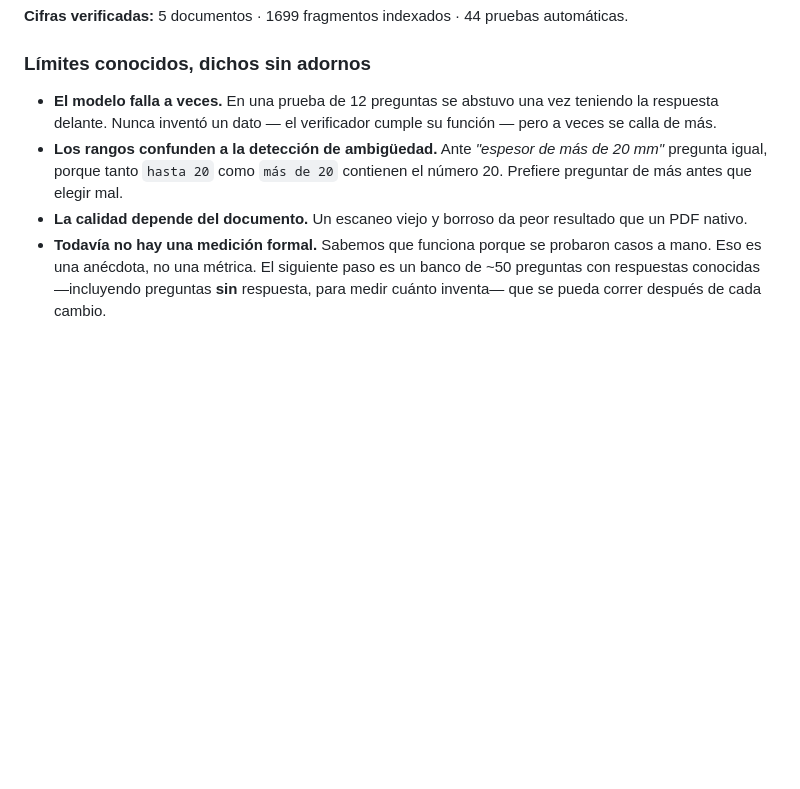
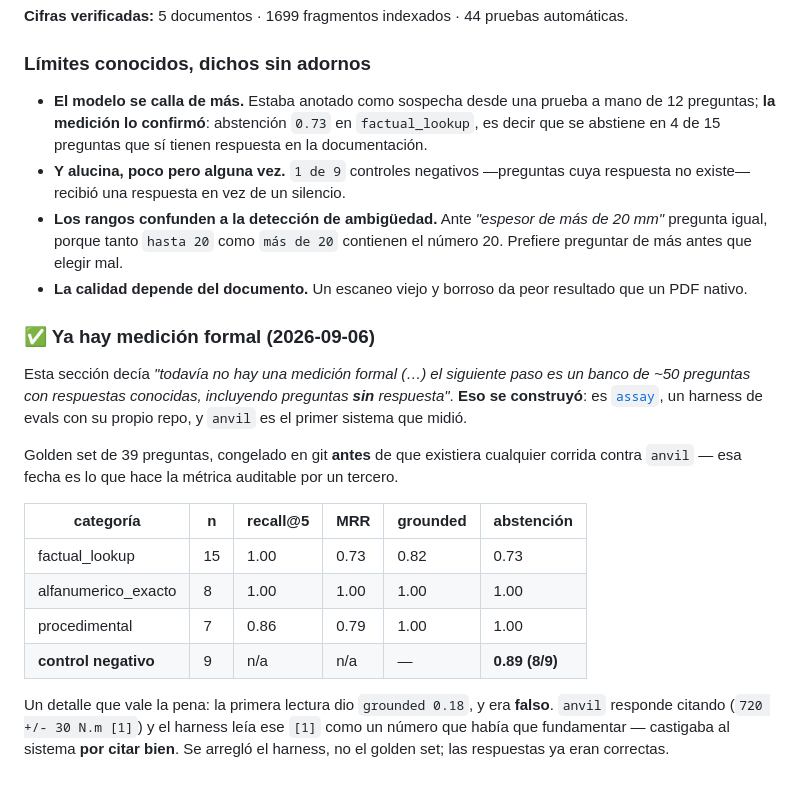
Before and after one commit to gabo5612/shopfloor, a Markdown page: COMO-FUNCIONA.md, the part around the change. Drawn GitHub-style; blank space fills up the shorter version.

Commit message:
COMO-FUNCIONA: replace 'no formal measurement yet' with the actual numbers
This section predicted its own next step: 'a bank of ~50 questions with known
answers, including questions WITHOUT an answer, runnable after every change'.
That got built — it is assay — and anvil is the first system it measured.

The two suspicions recorded by hand are now measured, and both held:
- it abstains too much: 0.73 in factual_lookup, i.e. it stays quiet on 4 of 15
  questions that do have an answer in the documentation;
- it does hallucinate, rarely: 1 of 9 negative controls got an answer instead of
  a silence.

Neither number is flattering and both are published as measured. The golden set
was frozen in git before any run against anvil existed, which is what makes them
auditable by a third party.

```diff
--- a/COMO-FUNCIONA.md
+++ b/COMO-FUNCIONA.md
@@ -292,15 +292,35 @@ actualización automática por revisión · portal móvil · panel de carga.
 
 ### Límites conocidos, dichos sin adornos
 
-- **El modelo falla a veces.** En una prueba de 12 preguntas se abstuvo una vez teniendo la
-  respuesta delante. Nunca inventó un dato — el verificador cumple su función — pero a veces
-  se calla de más.
+- **El modelo se calla de más.** Estaba anotado como sospecha desde una prueba a mano de 12
+  preguntas; **la medición lo confirmó**: abstención `0.73` en `factual_lookup`, es decir que
+  se abstiene en 4 de 15 preguntas que sí tienen respuesta en la documentación.
+- **Y alucina, poco pero alguna vez.** `1 de 9` controles negativos —preguntas cuya respuesta
+  no existe— recibió una respuesta en vez de un silencio.
 - **Los rangos confunden a la detección de ambigüedad.** Ante *"espesor de más de 20 mm"*
   pregunta igual, porque tanto `hasta 20` como `más de 20` contienen el número 20. Prefiere
   preguntar de más antes que elegir mal.
 - **La calidad depende del documento.** Un escaneo viejo y borroso da peor resultado que un
   PDF nativo.
-- **Todavía no hay una medición formal.** Sabemos que funciona porque se probaron casos a
-  mano. Eso es una anécdota, no una métrica. El siguiente paso es un banco de ~50 preguntas
-  con respuestas conocidas —incluyendo preguntas **sin** respuesta, para medir cuánto
-  inventa— que se pueda correr después de cada cambio.
+
+### ✅ Ya hay medición formal (2026-09-06)
+
+Esta sección decía *"todavía no hay una medición formal (…) el siguiente paso es un banco de
+~50 preguntas con respuestas conocidas, incluyendo preguntas **sin** respuesta"*. **Eso se
+construyó**: es [`assay`](https://github.com/gabo5612/assay), un harness de evals con su
+propio repo, y `anvil` es el primer sistema que midió.
+
+Golden set de 39 preguntas, congelado en git **antes** de que existiera cualquier corrida
+contra `anvil` — esa fecha es lo que hace la métrica auditable por un tercero.
+
+| categoría | n | recall@5 | MRR | grounded | abstención |
+|---|---|---|---|---|---|
+| factual_lookup | 15 | 1.00 | 0.73 | 0.82 | 0.73 |
+| alfanumerico_exacto | 8 | 1.00 | 1.00 | 1.00 | 1.00 |
+| procedimental | 7 | 0.86 | 0.79 | 1.00 | 1.00 |
+| **control negativo** | 9 | n/a | n/a | — | **0.89 (8/9)** |
+
+Un detalle que vale la pena: la primera lectura dio `grounded 0.18`, y era **falso**. `anvil`
+responde citando (`720 +/- 30 N.m [1]`) y el harness leía ese `[1]` como un número que había
+que fundamentar — castigaba al sistema **por citar bien**. Se arregló el harness, no el
+golden set; las respuestas ya eran correctas.
```
